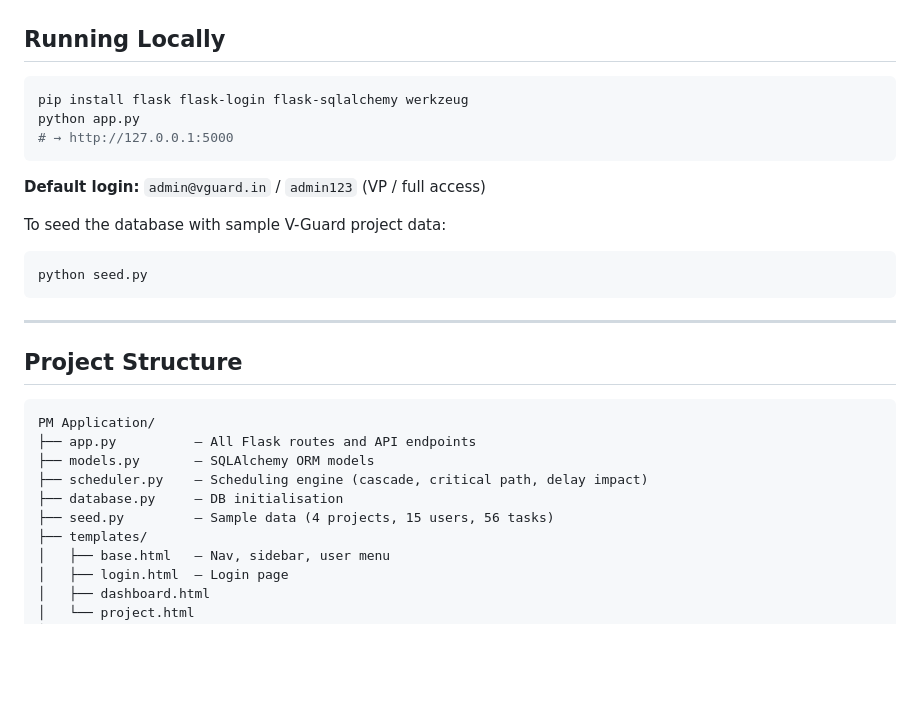
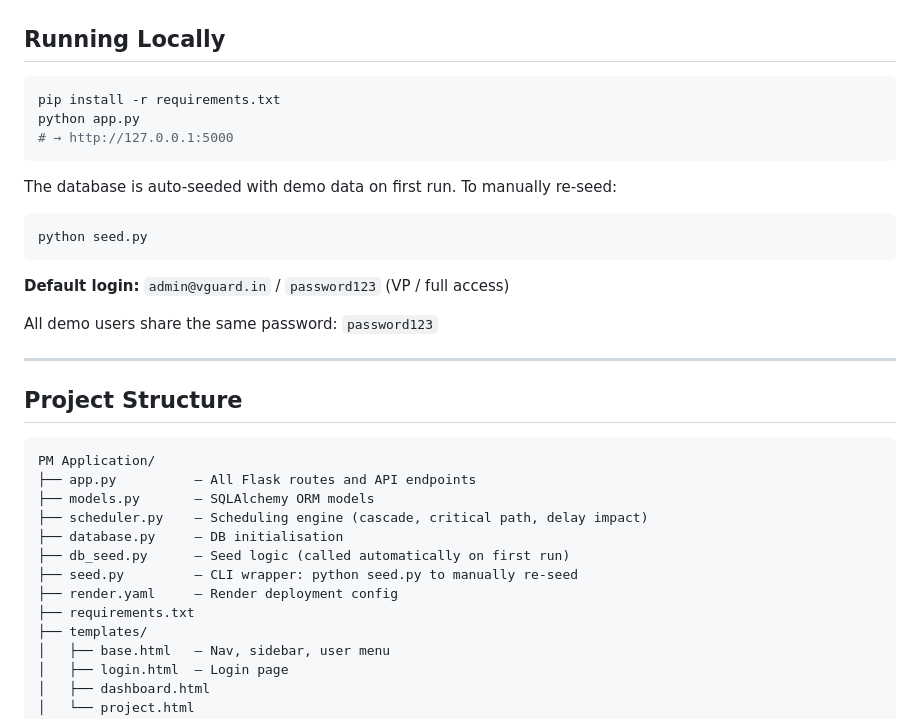
Before and after one commit to manas-gupta-3131/the-manX-project, a Markdown page: README.md, the part around one of its changes. Rendered like a GitHub page; blank space fills up the shorter version.

````diff
--- a/README.md
+++ b/README.md
@@ -18,17 +21,19 @@ A full-stack Project & Resource Management platform built for the V-Guard R&D El
 ## Running Locally
 
 ```bash
-pip install flask flask-login flask-sqlalchemy werkzeug
+pip install -r requirements.txt
 python app.py
 # → http://127.0.0.1:5000
 ```
 
-**Default login:** `admin@vguard.in` / `admin123` (VP / full access)
-
-To seed the database with sample V-Guard project data:
+The database is auto-seeded with demo data on first run. To manually re-seed:
 ```bash
 python seed.py
 ```
+
+**Default login:** `admin@vguard.in` / `password123` (VP / full access)
+
+All demo users share the same password: `password123`
 
 ---
 
@@ -40,7 +45,10 @@ PM Application/
 ├── models.py       — SQLAlchemy ORM models
 ├── scheduler.py    — Scheduling engine (cascade, critical path, delay impact)
 ├── database.py     — DB initialisation
-├── seed.py         — Sample data (4 projects, 15 users, 56 tasks)
+├── db_seed.py      — Seed logic (called automatically on first run)
+├── seed.py         — CLI wrapper: python seed.py to manually re-seed
+├── render.yaml     — Render deployment config
+├── requirements.txt
 ├── templates/
 │   ├── base.html   — Nav, sidebar, user menu
 │   ├── login.html  — Login page
````
Also changed, not shown: other parts of README.md (+35 -0 lines).
